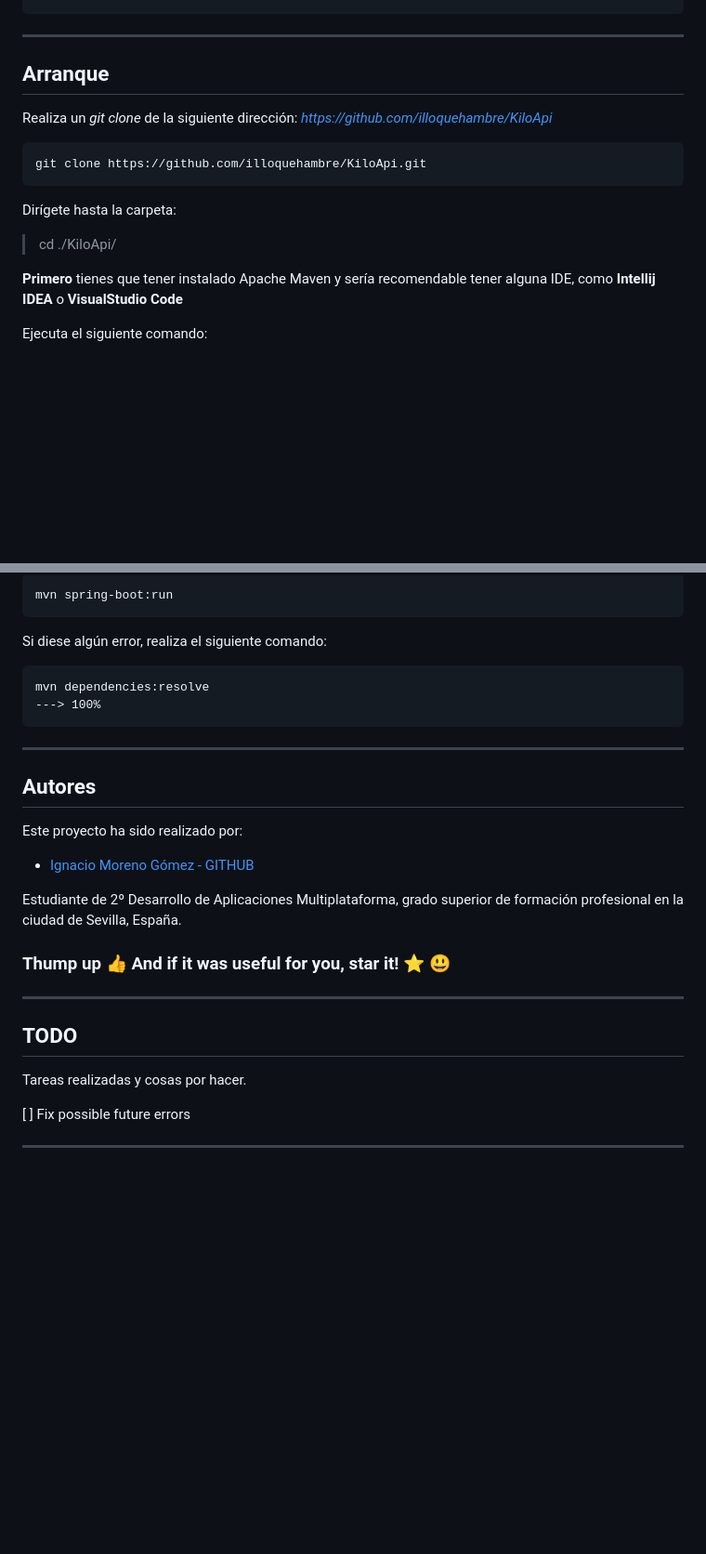
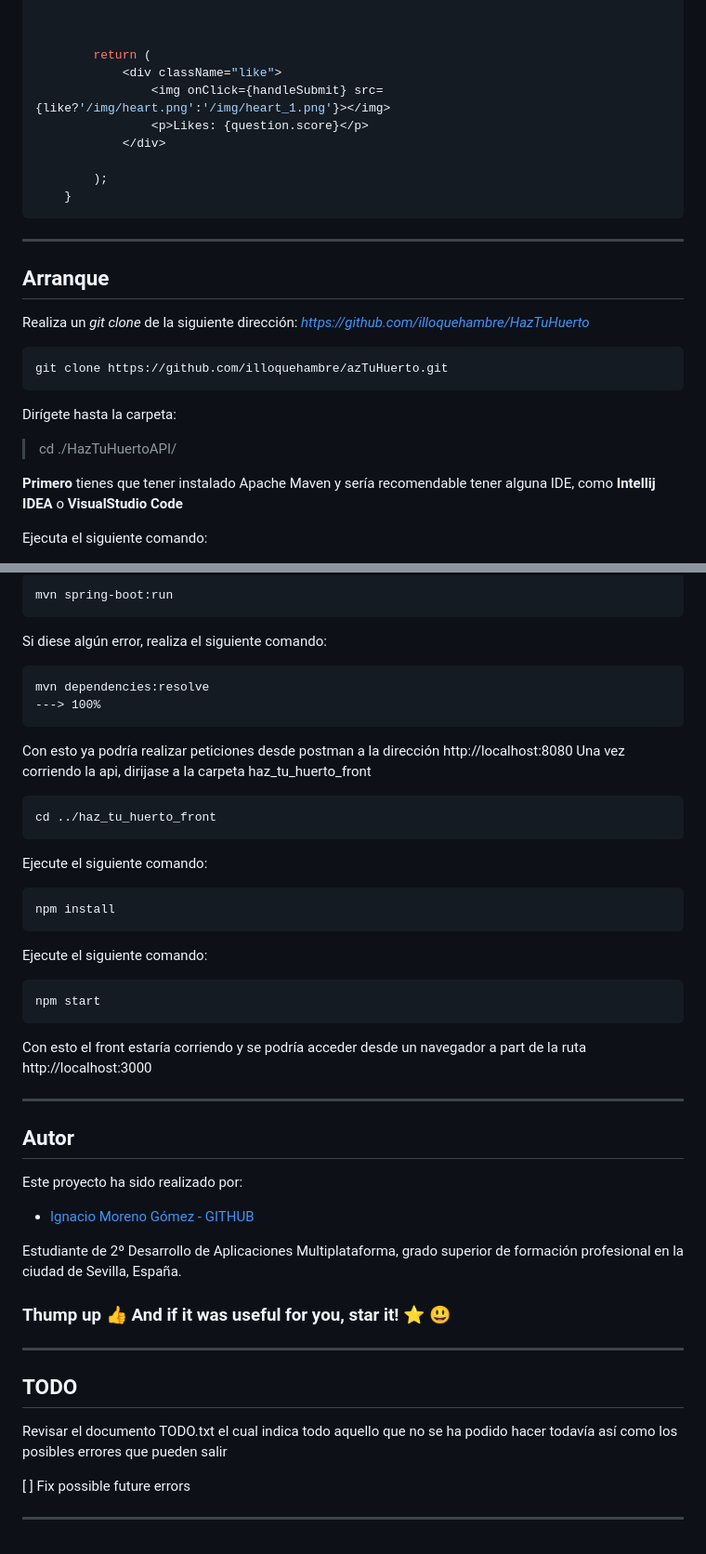
Before and after one commit to illoquehambre/HazTuHuerto, a Markdown page: README.md, 2 parts joined by grey strips. Shown at 93% size. Drawn GitHub-style; blank space fills up the shorter version.

````diff
--- a/README.md
+++ b/README.md
@@ -153,18 +156,29 @@ Para realizar este proyecto hemos utilizado:
 
 
+
+
+        return (
+            <div className="like">
+                <img onClick={handleSubmit} src={like?'/img/heart.png':'/img/heart_1.png'}></img>
+                <p>Likes: {question.score}</p>
+            </div>
+
+        );
+    }
+```
 ---
 ## **Arranque**
 
 Realiza un *git clone* de la siguiente dirección:
-*https://github.com/illoquehambre/KiloApi*
+*https://github.com/illoquehambre/HazTuHuerto*
 
 ```console
-git clone https://github.com/illoquehambre/KiloApi.git
+git clone https://github.com/illoquehambre/azTuHuerto.git
 ```
 
 Dirígete hasta la carpeta:
 
-> cd ./KiloApi/
+> cd ./HazTuHuertoAPI/
 
 
 **Primero** tienes que tener instalado Apache Maven y sería recomendable tener alguna IDE, como **Intellij IDEA** o **VisualStudio Code**
@@ -189,8 +203,25 @@ Si diese algún error, realiza el siguiente comando:
     mvn dependencies:resolve
     ---> 100%
 
+Con esto ya podría realizar peticiones desde postman a la dirección http://localhost:8080
+Una vez corriendo la api, dirijase a la carpeta haz_tu_huerto_front
+
+    cd ../haz_tu_huerto_front
+
+Ejecute el siguiente comando:
+
+    npm install
+
+Ejecute el siguiente comando:
+
+    npm start
+
+Con esto el front estaría corriendo y se podría acceder desde un navegador a part de la ruta http://localhost:3000
+
+
+
 ___
-## **Autores**
+## **Autor**
 
 Este proyecto ha sido realizado por:
 
@@ -205,7 +236,7 @@ superior de formación profesional en la ciudad de Sevilla, España.
 ___
 ## **TODO**
 
-Tareas realizadas y cosas por hacer.
+Revisar el documento TODO.txt el cual indica todo aquello que no se ha podido hacer todavía así como los posibles errores que pueden salir
 
 [ ] Fix possible future errors
 ___
````
Also changed, not shown: other parts of README.md (+83 -80 lines).
